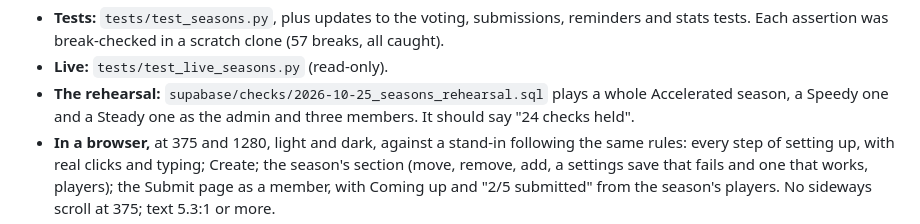
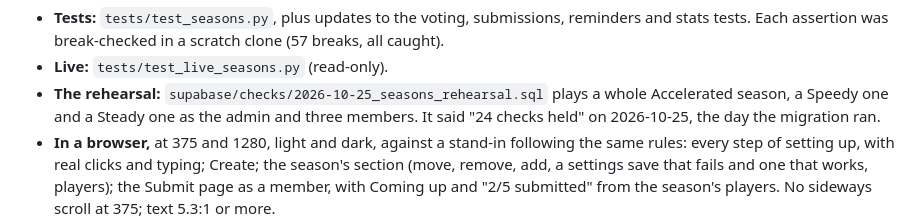
Before and after one commit to KernelForbin/pfml, a Markdown page: README.md, the part around the change. Rendered like a GitHub page.

```diff
--- a/README.md
+++ b/README.md
@@ -1647,7 +1647,8 @@ calls it by its number.
 - **Live:** `tests/test_live_seasons.py` (read-only).
 - **The rehearsal:** `supabase/checks/2026-10-25_seasons_rehearsal.sql`
   plays a whole Accelerated season, a Speedy one and a Steady one as the
-  admin and three members. It should say "24 checks held".
+  admin and three members. It said "24 checks held" on 2026-10-25, the
+  day the migration ran.
 - **In a browser,** at 375 and 1280, light and dark, against a stand-in
   following the same rules: every step of setting up, with real clicks and
   typing; Create; the season's section (move, remove, add, a settings save
```
Also changed, not shown: CHANGELOG.md (+5 -3 lines).
